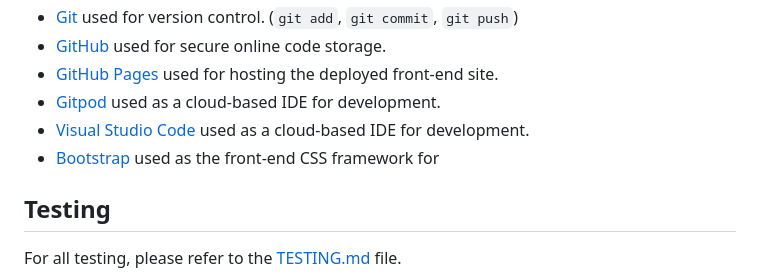
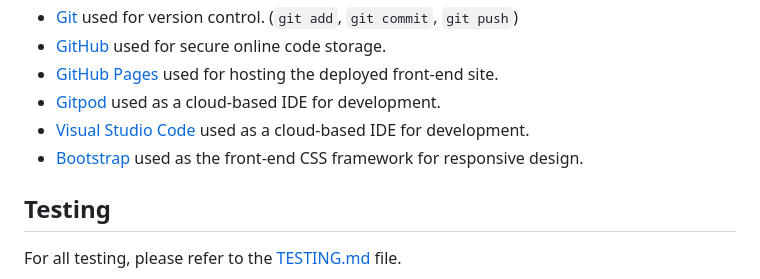
Before and after one commit to JohnnySonTrinh/a-gamers-portfolio-site, a Markdown page: README.md, the part around the change. Rendered like a GitHub page.

Commit message:
Update Tools & Technologies Used section README.md

```diff
--- a/README.md
+++ b/README.md
@@ -116,7 +116,7 @@ I've used CSS ':root' variables to easily update the global colour scheme by cha
 - [GitHub Pages](https://pages.github.com) used for hosting the deployed front-end site.
 - [Gitpod](https://gitpod.io) used as a cloud-based IDE for development.
 - [Visual Studio Code](https://code.visualstudio.com/) used as a cloud-based IDE for development.
-- [Bootstrap](https://getbootstrap.com) used as the front-end CSS framework for
+- [Bootstrap](https://getbootstrap.com) used as the front-end CSS framework for responsive design.
 
 ## Testing
 
```
